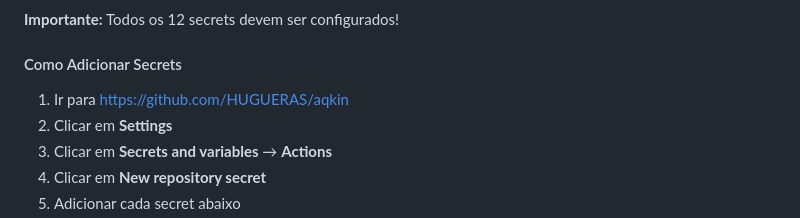
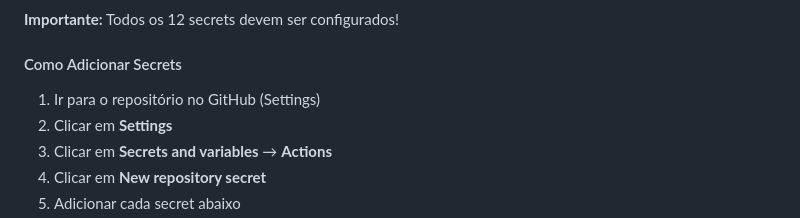
Before and after one commit to HUGUERAS/aqkin, a Markdown page: FALTA_PARA_DEPLOY.md, the part around the change. Rendered like a GitHub page.

Commit message:
Fix documentation: update Microsoft docs URL and make GitHub URL generic
Co-authored-by: HUGUERAS <175607198+HUGUERAS@users.noreply.github.com>

```diff
--- a/FALTA_PARA_DEPLOY.md
+++ b/FALTA_PARA_DEPLOY.md
@@ -101,7 +101,7 @@ cat .vercel/project.json
 **Importante:** Todos os 12 secrets devem ser configurados!
 
 #### Como Adicionar Secrets
-1. Ir para https://github.com/HUGUERAS/aqkin
+1. Ir para o repositório no GitHub (Settings)
 2. Clicar em **Settings**
 3. Clicar em **Secrets and variables** → **Actions**
 4. Clicar em **New repository secret**
```
Also changed, not shown: DEPLOYMENT_CONFIG.md (+1 -1 lines).
